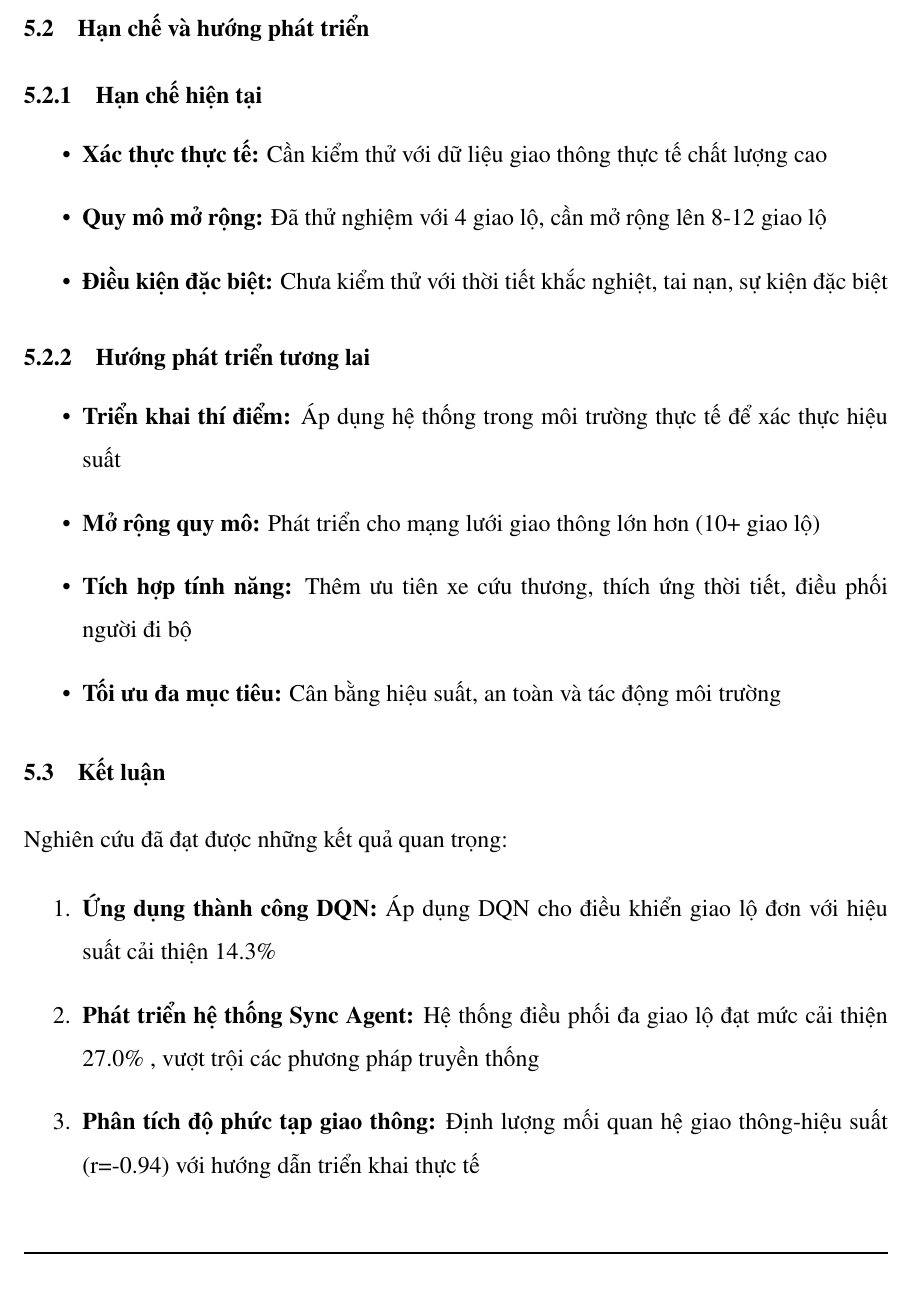
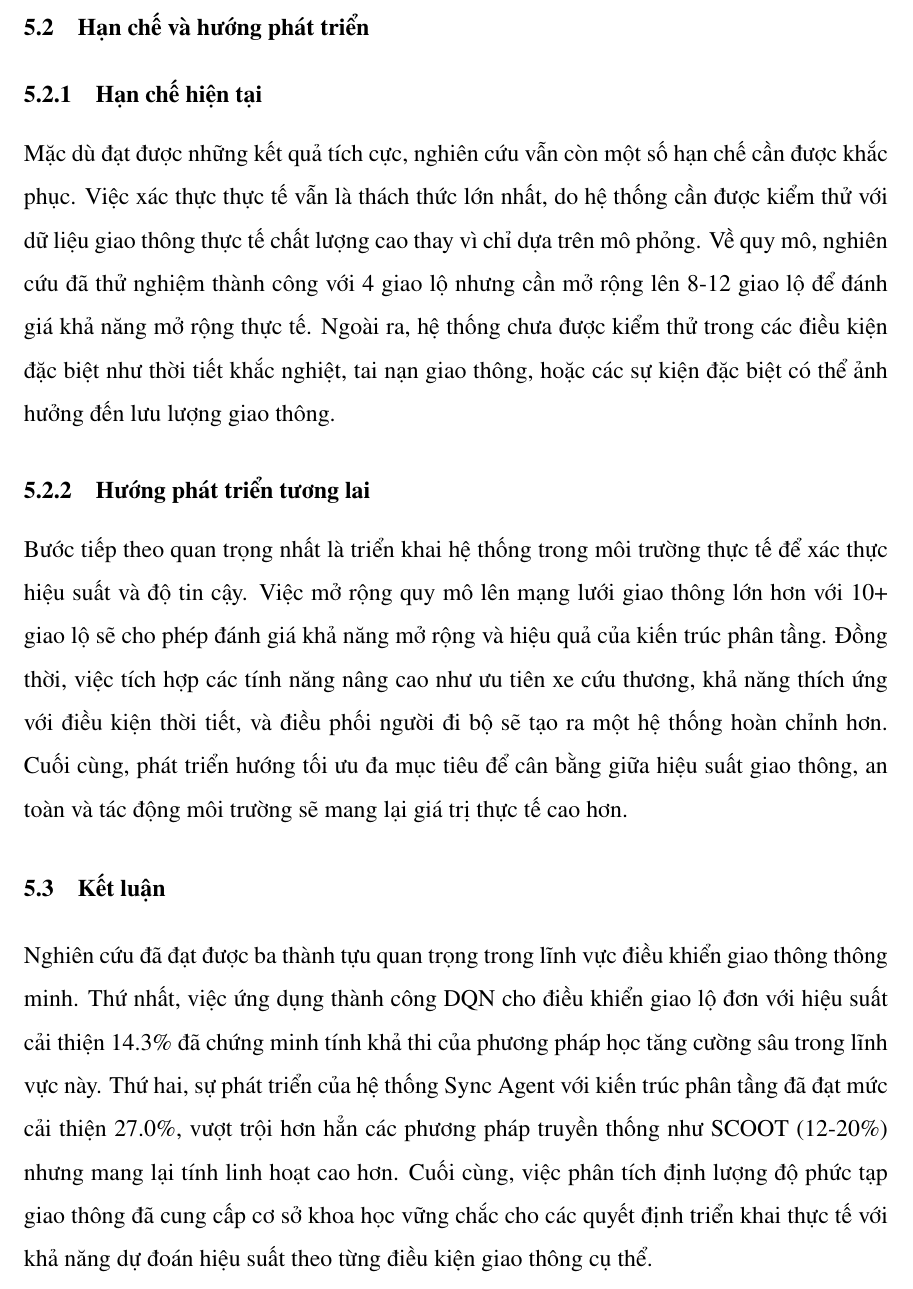
Before and after one commit to NT505-P21-KLTN/Thesis_Report, a LaTeX thesis (main.tex, which reads chapters/5-KetLuanPhatTrien.tex): part of page 93 of 96, cut so that both start at the same text. Compiled offline with pdfLaTeX; an older LaTeX class or package is replaced by its successor.

Commit message:
Refine analysis and conclusions in traffic control research documentation

```diff
--- a/chapters/5-KetLuanPhatTrien.tex
+++ b/chapters/5-KetLuanPhatTrien.tex
@@ -31,30 +14,13 @@ Nghiên cứu đầu tiên phân tích định lượng mối quan hệ giữa
 \section{Hạn chế và hướng phát triển}
 
 \subsection{Hạn chế hiện tại}
-\begin{itemize}
-    \item \textbf{Xác thực thực tế:} Cần kiểm thử với dữ liệu giao thông thực tế chất lượng cao
-    \item \textbf{Quy mô mở rộng:} Đã thử nghiệm với 4 giao lộ, cần mở rộng lên 8-12 giao lộ
-    \item \textbf{Điều kiện đặc biệt:} Chưa kiểm thử với thời tiết khắc nghiệt, tai nạn, sự kiện đặc biệt
-\end{itemize}
+Mặc dù đạt được những kết quả tích cực, nghiên cứu vẫn còn một số hạn chế cần được khắc phục. Việc xác thực thực tế vẫn là thách thức lớn nhất, do hệ thống cần được kiểm thử với dữ liệu giao thông thực tế chất lượng cao thay vì chỉ dựa trên mô phỏng. Về quy mô, nghiên cứu đã thử nghiệm thành công với 4 giao lộ nhưng cần mở rộng lên 8-12 giao lộ để đánh giá khả năng mở rộng thực tế. Ngoài ra, hệ thống chưa được kiểm thử trong các điều kiện đặc biệt như thời tiết khắc nghiệt, tai nạn giao thông, hoặc các sự kiện đặc biệt có thể ảnh hưởng đến lưu lượng giao thông.
 
 \subsection{Hướng phát triển tương lai}
-\begin{itemize}
-    \item \textbf{Triển khai thí điểm:} Áp dụng hệ thống trong môi trường thực tế để xác thực hiệu suất
-    \item \textbf{Mở rộng quy mô:} Phát triển cho mạng lưới giao thông lớn hơn (10+ giao lộ)
-    \item \textbf{Tích hợp tính năng:} Thêm ưu tiên xe cứu thương, thích ứng thời tiết, điều phối người đi bộ
-    \item \textbf{Tối ưu đa mục tiêu:} Cân bằng hiệu suất, an toàn và tác động môi trường
-\end{itemize}
+Bước tiếp theo quan trọng nhất là triển khai hệ thống trong môi trường thực tế để xác thực hiệu suất và độ tin cậy. Việc mở rộng quy mô lên mạng lưới giao thông lớn hơn với 10+ giao lộ sẽ cho phép đánh giá khả năng mở rộng và hiệu quả của kiến trúc phân tầng. Đồng thời, việc tích hợp các tính năng nâng cao như ưu tiên xe cứu thương, khả năng thích ứng với điều kiện thời tiết, và điều phối người đi bộ sẽ tạo ra một hệ thống hoàn chỉnh hơn. Cuối cùng, phát triển hướng tối ưu đa mục tiêu để cân bằng giữa hiệu suất giao thông, an toàn và tác động môi trường sẽ mang lại giá trị thực tế cao hơn.
 
 \section{Kết luận}
 
-Nghiên cứu đã đạt được những kết quả quan trọng:
+Nghiên cứu đã đạt được ba thành tựu quan trọng trong lĩnh vực điều khiển giao thông thông minh. Thứ nhất, việc ứng dụng thành công DQN cho điều khiển giao lộ đơn với hiệu suất cải thiện 14.3\% đã chứng minh tính khả thi của phương pháp học tăng cường sâu trong lĩnh vực này. Thứ hai, sự phát triển của hệ thống Sync Agent với kiến trúc phân tầng đã đạt mức cải thiện 27.0\%, vượt trội hơn hẳn các phương pháp truyền thống như SCOOT (12-20\%) nhưng mang lại tính linh hoạt cao hơn. Cuối cùng, việc phân tích định lượng độ phức tạp giao thông đã cung cấp cơ sở khoa học vững chắc cho các quyết định triển khai thực tế với khả năng dự đoán hiệu suất theo từng điều kiện giao thông cụ thể.
 
-\begin{enumerate}
-    \item \textbf{Ứng dụng thành công DQN:} Áp dụng DQN cho điều khiển giao lộ đơn với hiệu suất cải thiện 14.3\%
-
-    \item \textbf{Phát triển hệ thống Sync Agent:} Hệ thống điều phối đa giao lộ đạt mức cải thiện 27.0\% , vượt trội các phương pháp truyền thống
-
-    \item \textbf{Phân tích độ phức tạp giao thông:} Định lượng mối quan hệ giao thông-hiệu suất (r=-0.94) với hướng dẫn triển khai thực tế
-\end{enumerate}
-
-Hệ thống đã sẵn sàng cho giai đoạn triển khai thí điểm với 5 mô hình chuyên biệt và tài liệu kỹ thuật hoàn chỉnh. Nghiên cứu tạo nền tảng vững chắc cho phát triển hệ thống giao thông thông minh tương lai với hiệu suất vượt trội và khả năng mở rộng thực tế.
+Hệ thống hiện tại đã sẵn sàng bước vào giai đoạn triển khai thí điểm với bộ 5 mô hình chuyên biệt được tối ưu hóa và tài liệu kỹ thuật hoàn chỉnh. Nghiên cứu này không chỉ tạo ra nền tảng vững chắc cho phát triển hệ thống giao thông thông minh tương lai mà còn chứng minh khả năng đạt được hiệu suất vượt trội cùng với khả năng mở rộng thực tế trong điều kiện giao thông phức tạp ở Việt Nam.
```
Also changed, not shown: chapters/3-PhuongPhapThucHien.tex (+25 -2 lines), chapters/4-ThucNghiemDanhGia.tex (+4 -5 lines), img/training_flow.png (added), chapters/5-KetLuanPhatTrien.tex (23 more changed lines).
